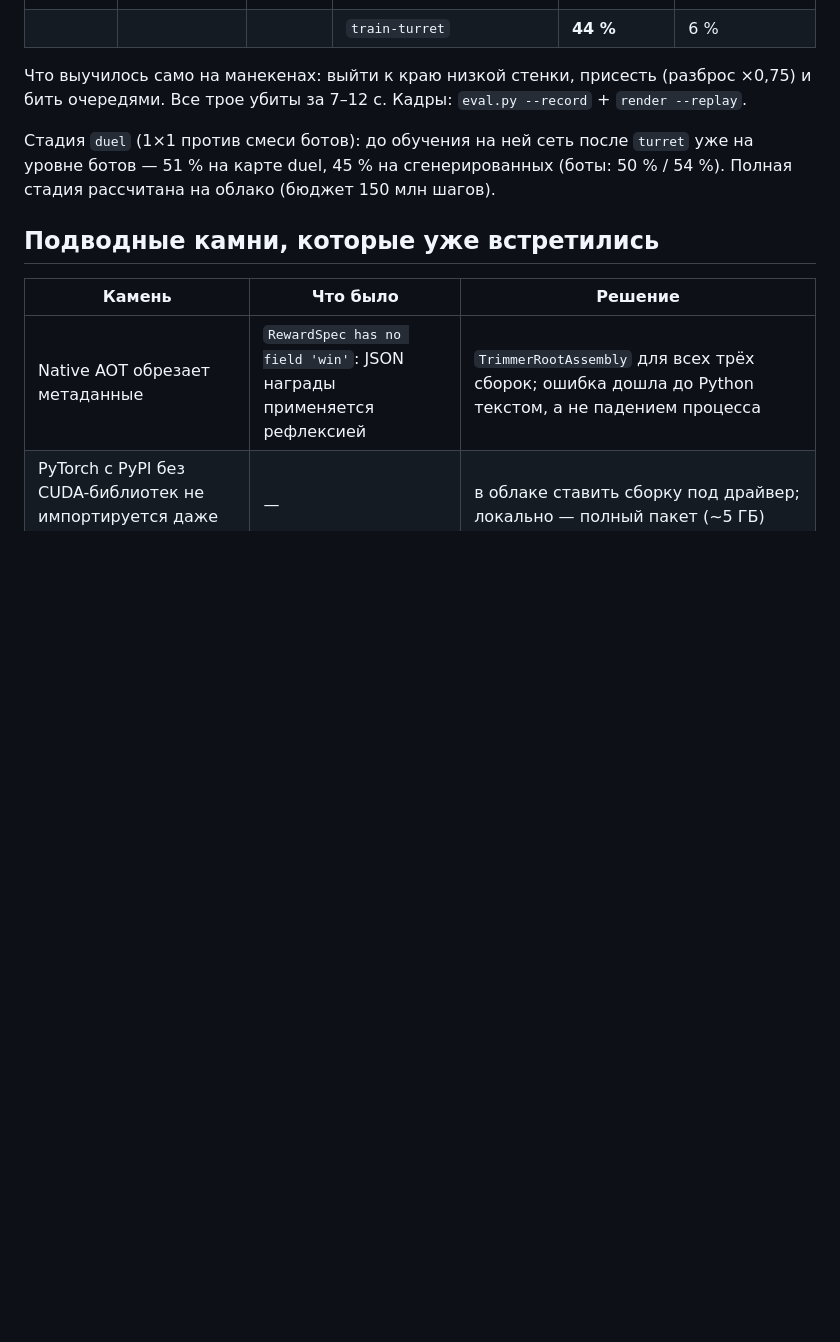
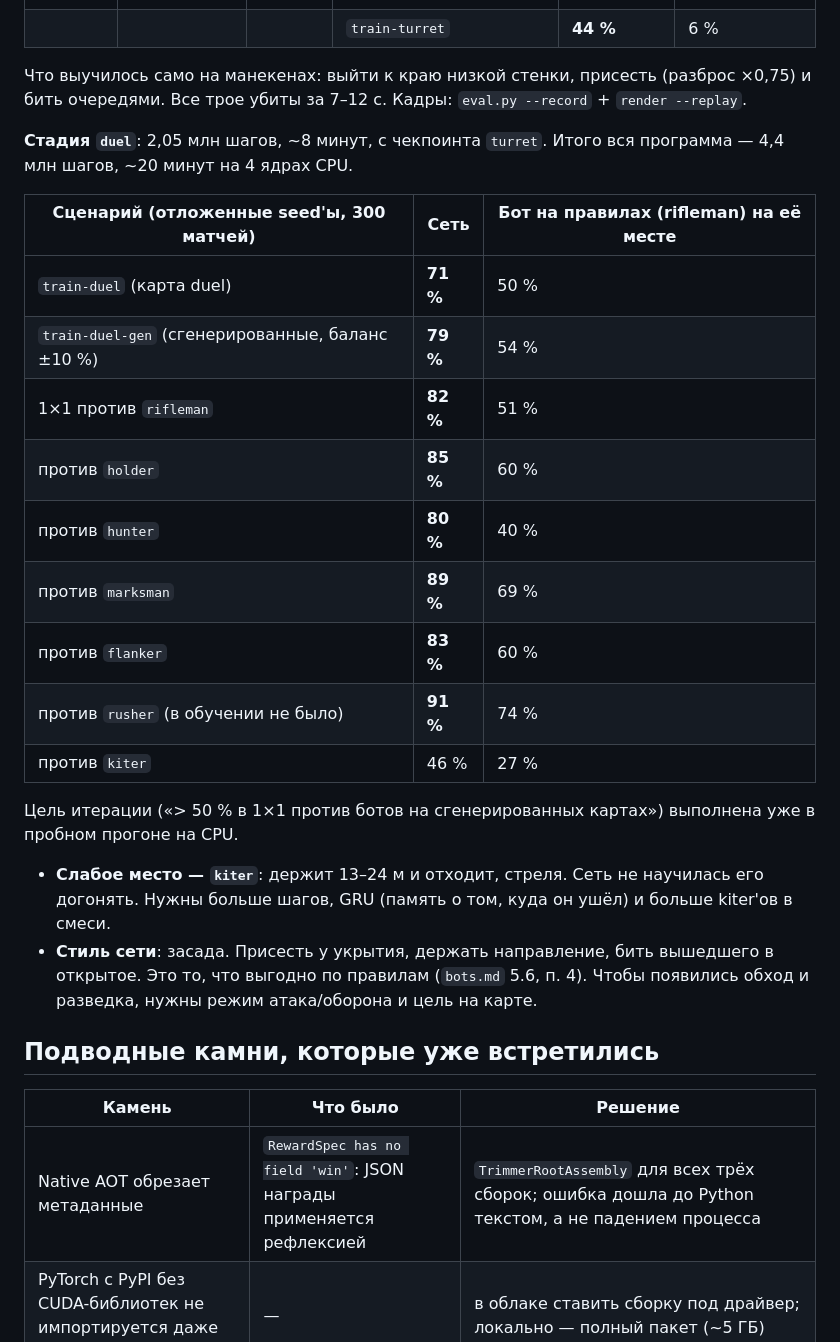
Before and after one commit to Yustalius/iso-knight, a Markdown page: docs/train.md, the part around the change. Rendered like a GitHub page; blank space fills up the shorter version.

Commit message:
Training doc: duel stage results per opponent strategy
Co-Authored-By: Claude Opus 5.5 <noreply@anthropic.com>
Claude-Session: https://claude.ai/code/session_019fsFc32f5XsDnMtojCn6uZ

```diff
--- a/docs/train.md
+++ b/docs/train.md
@@ -143,7 +143,24 @@ python train/train.py --config train/configs/curriculum-1v1.json --device cuda:1
 
 Что выучилось само на манекенах: выйти к краю низкой стенки, присесть (разброс ×0,75) и бить очередями. Все трое убиты за 7–12 с. Кадры: `eval.py --record` + `render --replay`.
 
-Стадия `duel` (1×1 против смеси ботов): до обучения на ней сеть после `turret` уже на уровне ботов — 51 % на карте duel, 45 % на сгенерированных (боты: 50 % / 54 %). Полная стадия рассчитана на облако (бюджет 150 млн шагов).
+**Стадия `duel`**: 2,05 млн шагов, ~8 минут, с чекпоинта `turret`. Итого вся программа — 4,4 млн шагов, ~20 минут на 4 ядрах CPU.
+
+| Сценарий (отложенные seed'ы, 300 матчей) | Сеть | Бот на правилах (rifleman) на её месте |
+|---|---|---|
+| `train-duel` (карта duel) | **71 %** | 50 % |
+| `train-duel-gen` (сгенерированные, баланс ±10 %) | **79 %** | 54 % |
+| 1×1 против `rifleman` | **82 %** | 51 % |
+| против `holder` | **85 %** | 60 % |
+| против `hunter` | **80 %** | 40 % |
+| против `marksman` | **89 %** | 69 % |
+| против `flanker` | **83 %** | 60 % |
+| против `rusher` (в обучении не было) | **91 %** | 74 % |
+| против `kiter` | 46 % | 27 % |
+
+Цель итерации («> 50 % в 1×1 против ботов на сгенерированных картах») выполнена уже в пробном прогоне на CPU.
+
+- **Слабое место — `kiter`**: держит 13–24 м и отходит, стреля. Сеть не научилась его догонять. Нужны больше шагов, GRU (память о том, куда он ушёл) и больше kiter'ов в смеси.
+- **Стиль сети**: засада. Присесть у укрытия, держать направление, бить вышедшего в открытое. Это то, что выгодно по правилам (`bots.md` 5.6, п. 4). Чтобы появились обход и разведка, нужны режим атака/оборона и цель на карте.
 
 ## Подводные камни, которые уже встретились
 
```
